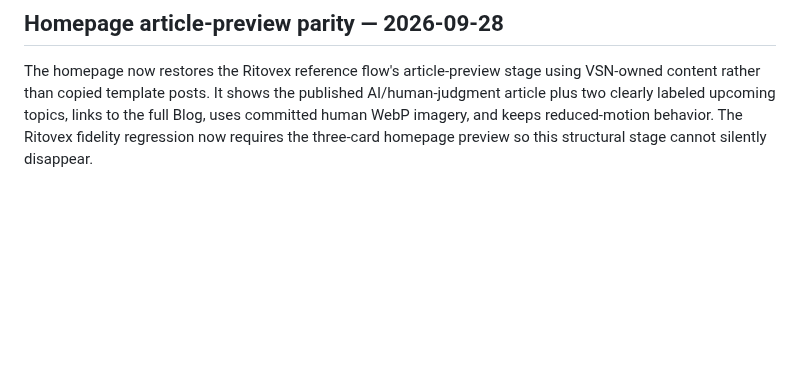
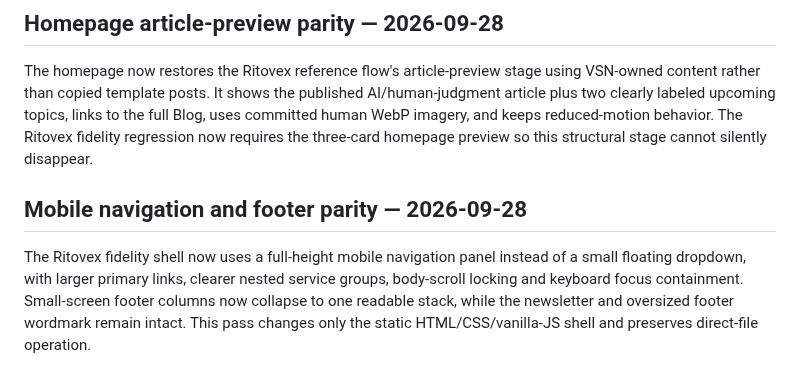
Before and after one commit to Vertex-Systems-Network/vsn-website, a Markdown page: README.md, the part around the change. Rendered like a GitHub page; blank space fills up the shorter version.

Commit message:
Document mobile shell parity pass

```diff
--- a/README.md
+++ b/README.md
@@ -278,3 +278,7 @@ Code-side visual requirements currently represented in the repository include th
 ## Homepage article-preview parity — 2026-09-28
 
 The homepage now restores the Ritovex reference flow's article-preview stage using VSN-owned content rather than copied template posts. It shows the published AI/human-judgment article plus two clearly labeled upcoming topics, links to the full Blog, uses committed human WebP imagery, and keeps reduced-motion behavior. The Ritovex fidelity regression now requires the three-card homepage preview so this structural stage cannot silently disappear.
+
+## Mobile navigation and footer parity — 2026-09-28
+
+The Ritovex fidelity shell now uses a full-height mobile navigation panel instead of a small floating dropdown, with larger primary links, clearer nested service groups, body-scroll locking and keyboard focus containment. Small-screen footer columns now collapse to one readable stack, while the newsletter and oversized footer wordmark remain intact. This pass changes only the static HTML/CSS/vanilla-JS shell and preserves direct-file operation.
```
